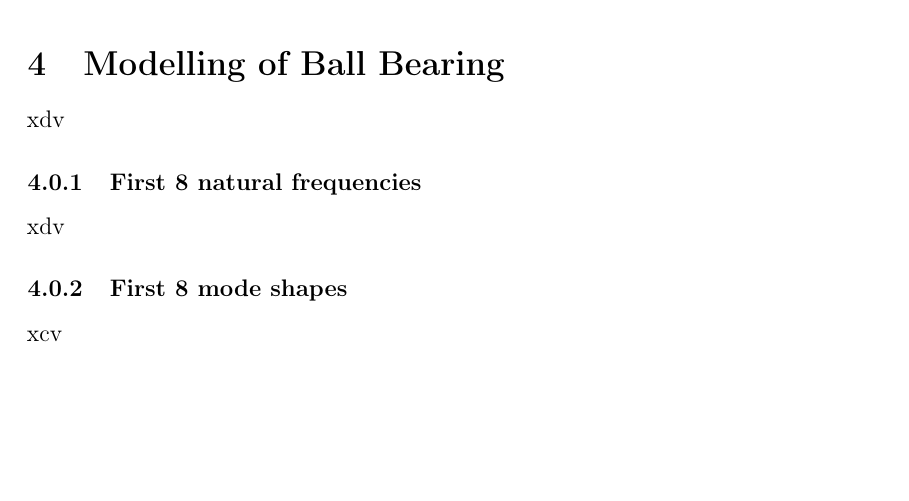
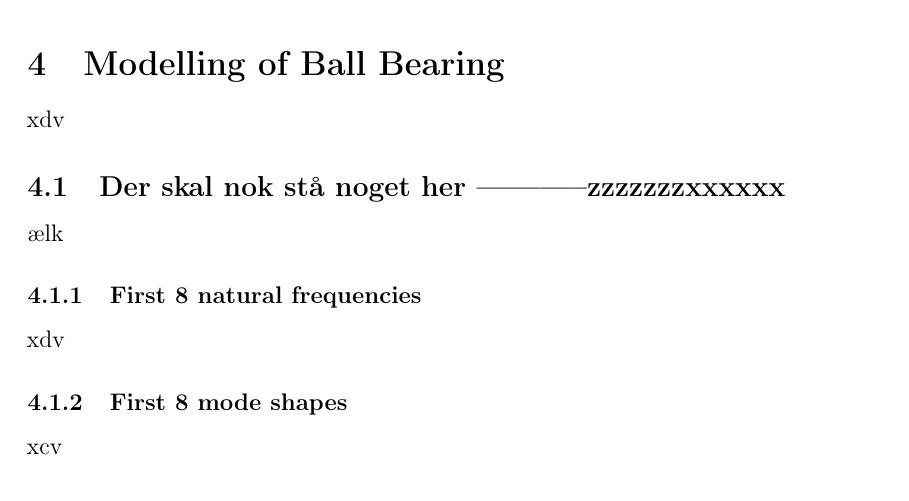
Before and after one commit to VictorLier/DynamicsOfMachinery, a LaTeX document (main.tex, which reads Text.tex): part of page 6 of 9, cut so that both start at the same text, the shorter picture padded with empty space. Compiled offline with pdfLaTeX.

Commit message:
Lille update

```diff
--- a/Text.tex
+++ b/Text.tex
@@ -71,6 +71,8 @@ zxc
 xdx
 \section{Modelling of Ball Bearing}
 xdv
+\subsection{Der skal nok stå noget her -----------zzzzzzzxxxxxx}
+ælk
 \subsubsection{First 8 natural frequencies}
 xdv
 \subsubsection{First 8 mode shapes}
```
